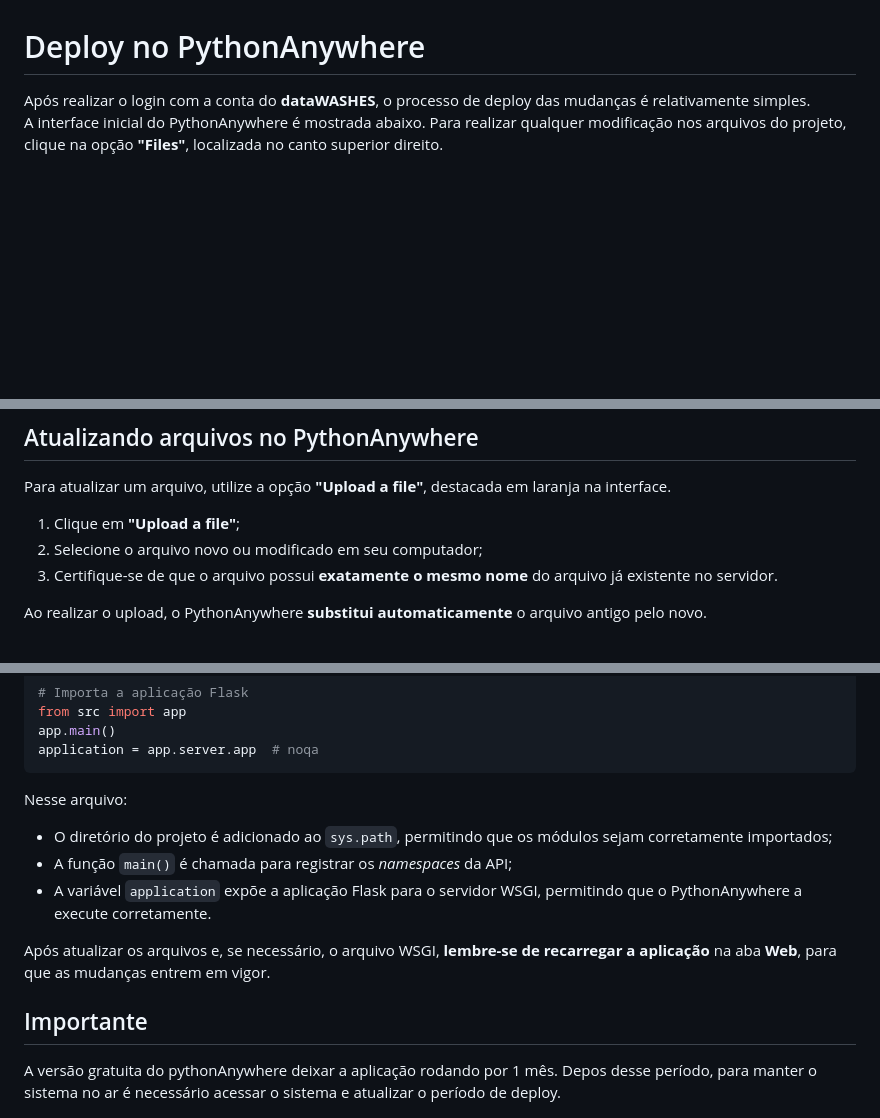
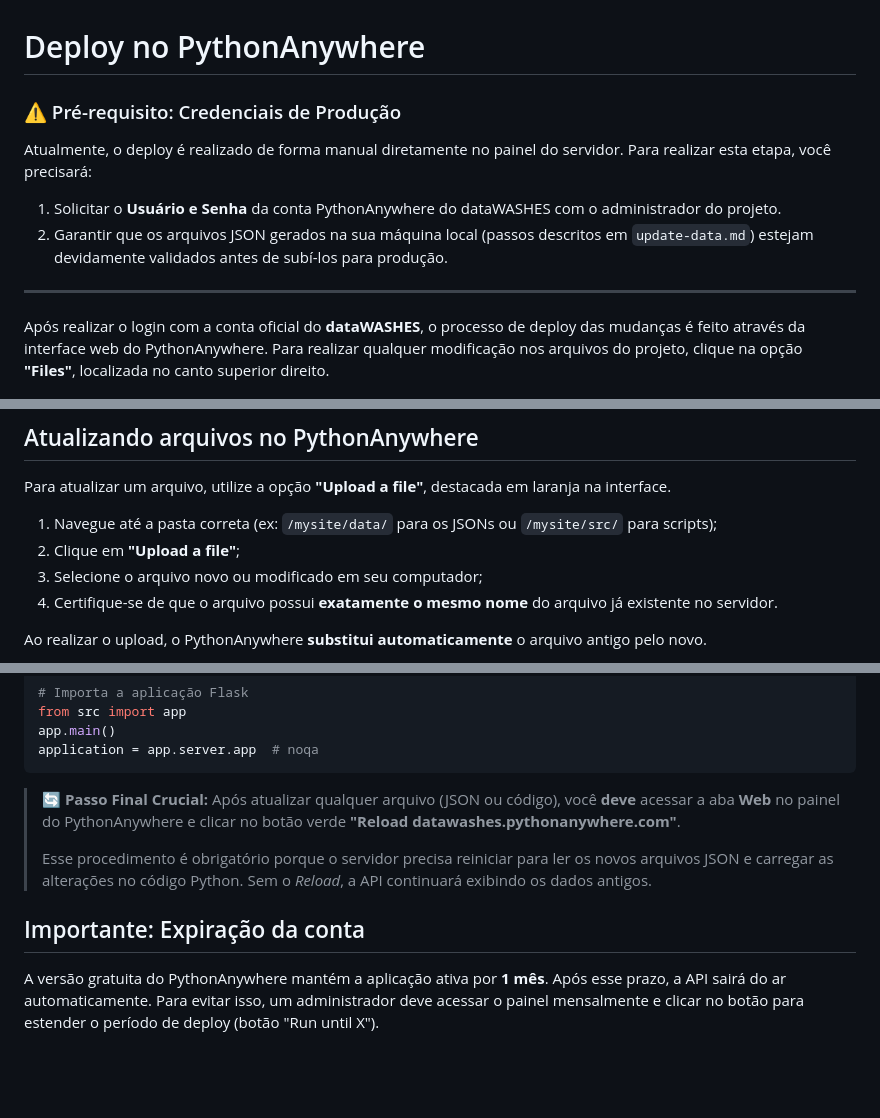
Before and after one commit to gesid/dataWASHES, a Markdown page: docs/maintenance/deploy.md, 3 parts joined by grey strips. Drawn GitHub-style; blank space fills up the shorter version.

````diff
--- a/docs/maintenance/deploy.md
+++ b/docs/maintenance/deploy.md
@@ -1,7 +1,13 @@
 # Deploy no PythonAnywhere
 
-Após realizar o login com a conta do **dataWASHES**, o processo de deploy das mudanças é relativamente simples.
-A interface inicial do PythonAnywhere é mostrada abaixo. Para realizar qualquer modificação nos arquivos do projeto, clique na opção **"Files"**, localizada no canto superior direito.
+### ⚠️ Pré-requisito: Credenciais de Produção
+Atualmente, o deploy é realizado de forma manual diretamente no painel do servidor. Para realizar esta etapa, você precisará:
+1. Solicitar o **Usuário e Senha** da conta PythonAnywhere do dataWASHES com o administrador do projeto.
+2. Garantir que os arquivos JSON gerados na sua máquina local (passos descritos em `update-data.md`) estejam devidamente validados antes de subí-los para produção.
+
+---
+
+Após realizar o login com a conta oficial do **dataWASHES**, o processo de deploy das mudanças é feito através da interface web do PythonAnywhere. Para realizar qualquer modificação nos arquivos do projeto, clique na opção **"Files"**, localizada no canto superior direito.
 
 ![image](../images/deploy-1.png)
 
@@ -21,9 +26,10 @@ Sempre que houver **novos dados** ou **alterações no código**, é necessário
 
 Para atualizar um arquivo, utilize a opção **"Upload a file"**, destacada em laranja na interface.
 
-1. Clique em **"Upload a file"**;
-2. Selecione o arquivo novo ou modificado em seu computador;
-3. Certifique-se de que o arquivo possui **exatamente o mesmo nome** do arquivo já existente no servidor.
+1. Navegue até a pasta correta (ex: `/mysite/data/` para os JSONs ou `/mysite/src/` para scripts);
+2. Clique em **"Upload a file"**;
+3. Selecione o arquivo novo ou modificado em seu computador;
+4. Certifique-se de que o arquivo possui **exatamente o mesmo nome** do arquivo já existente no servidor.
 
 Ao realizar o upload, o PythonAnywhere **substitui automaticamente** o arquivo antigo pelo novo.
 
@@ -96,16 +86,12 @@ app.main()
 application = app.server.app  # noqa
 ```
 
-Nesse arquivo:
+> 🔄 **Passo Final Crucial:** Após atualizar qualquer arquivo (JSON ou código), você **deve** acessar a aba **Web** no painel do PythonAnywhere e clicar no botão verde **"Reload datawashes.pythonanywhere.com"**.
+>
+> Esse procedimento é obrigatório porque o servidor precisa reiniciar para ler os novos arquivos JSON e carregar as alterações no código Python. Sem o *Reload*, a API continuará exibindo os dados antigos.
 
-- O diretório do projeto é adicionado ao `sys.path`, permitindo que os módulos sejam corretamente importados;
-- A função `main()` é chamada para registrar os *namespaces* da API;
-- A variável `application` expõe a aplicação Flask para o servidor WSGI, permitindo que o PythonAnywhere a execute corretamente.
+## Importante: Expiração da conta
 
-Após atualizar os arquivos e, se necessário, o arquivo WSGI, **lembre-se de recarregar a aplicação** na aba **Web**, para que as mudanças entrem em vigor.
-
-## Importante
-
-A versão gratuita do pythonAnywhere deixar a aplicação rodando por 1 mês. Depos desse período, para manter o sistema no ar é necessário acessar o sistema e atualizar o período de deploy.
+A versão gratuita do PythonAnywhere mantém a aplicação ativa por **1 mês**. Após esse prazo, a API sairá do ar automaticamente. Para evitar isso, um administrador deve acessar o painel mensalmente e clicar no botão para estender o período de deploy (botão "Run until X").
 
 ![image](../images/deploy-6.png)
````
Also changed, not shown: other parts of docs/maintenance/deploy.md (+12 -29 lines).
